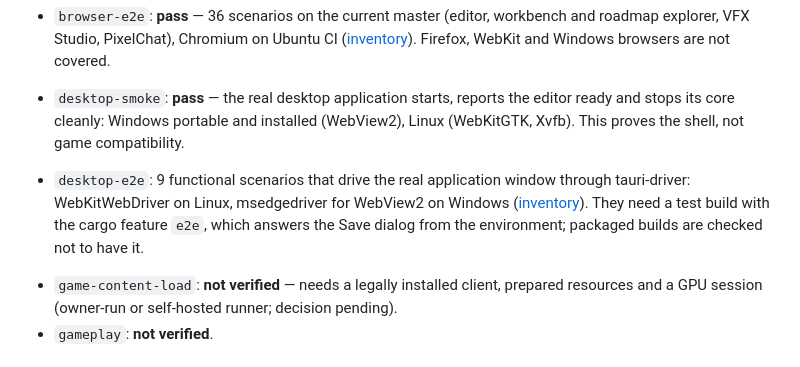
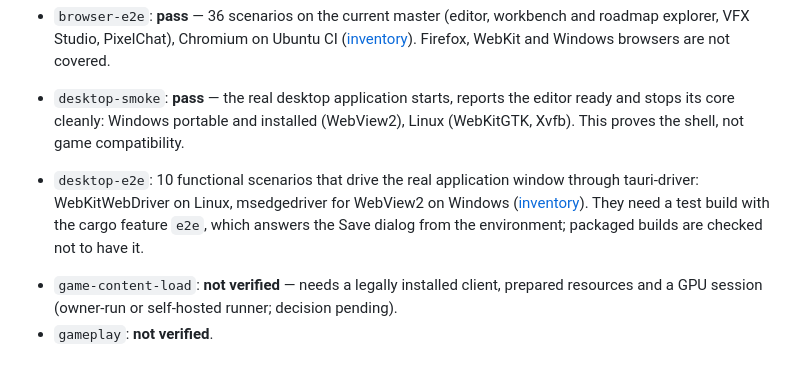
Before and after one commit to pneqnp-iswr/horizon-studio, a Markdown page: docs/roadmap/IMPLEMENTATION_STATUS.md, the part around the change. Rendered like a GitHub page.

```diff
--- a/docs/roadmap/IMPLEMENTATION_STATUS.md
+++ b/docs/roadmap/IMPLEMENTATION_STATUS.md
@@ -57,7 +57,7 @@ Last updated: 2026-10-31. Master before this update: `2f9f1bc` (PR #22). Roadmap
 <!-- roadmap:e2e-count:end -->
 - `desktop-smoke`: **pass** — the real desktop application starts, reports the editor ready and stops its core cleanly: Windows portable and installed (WebView2), Linux (WebKitGTK, Xvfb). This proves the shell, not game compatibility.
 <!-- roadmap:desktop-e2e-count:start -->
-- `desktop-e2e`: 9 functional scenarios that drive the real application window through tauri-driver: WebKitWebDriver on Linux, msedgedriver for WebView2 on Windows ([inventory](../DESKTOP.md#desktop-e2e)). They need a test build with the cargo feature `e2e`, which answers the Save dialog from the environment; packaged builds are checked not to have it.
+- `desktop-e2e`: 10 functional scenarios that drive the real application window through tauri-driver: WebKitWebDriver on Linux, msedgedriver for WebView2 on Windows ([inventory](../DESKTOP.md#desktop-e2e)). They need a test build with the cargo feature `e2e`, which answers the Save dialog from the environment; packaged builds are checked not to have it.
 <!-- roadmap:desktop-e2e-count:end -->
 - `game-content-load`: **not verified** — needs a legally installed client, prepared resources and a GPU session (owner-run or self-hosted runner; decision pending).
 - `gameplay`: **not verified**.
```
Also changed, not shown: docs/DESKTOP.md (+2 -1 lines).
